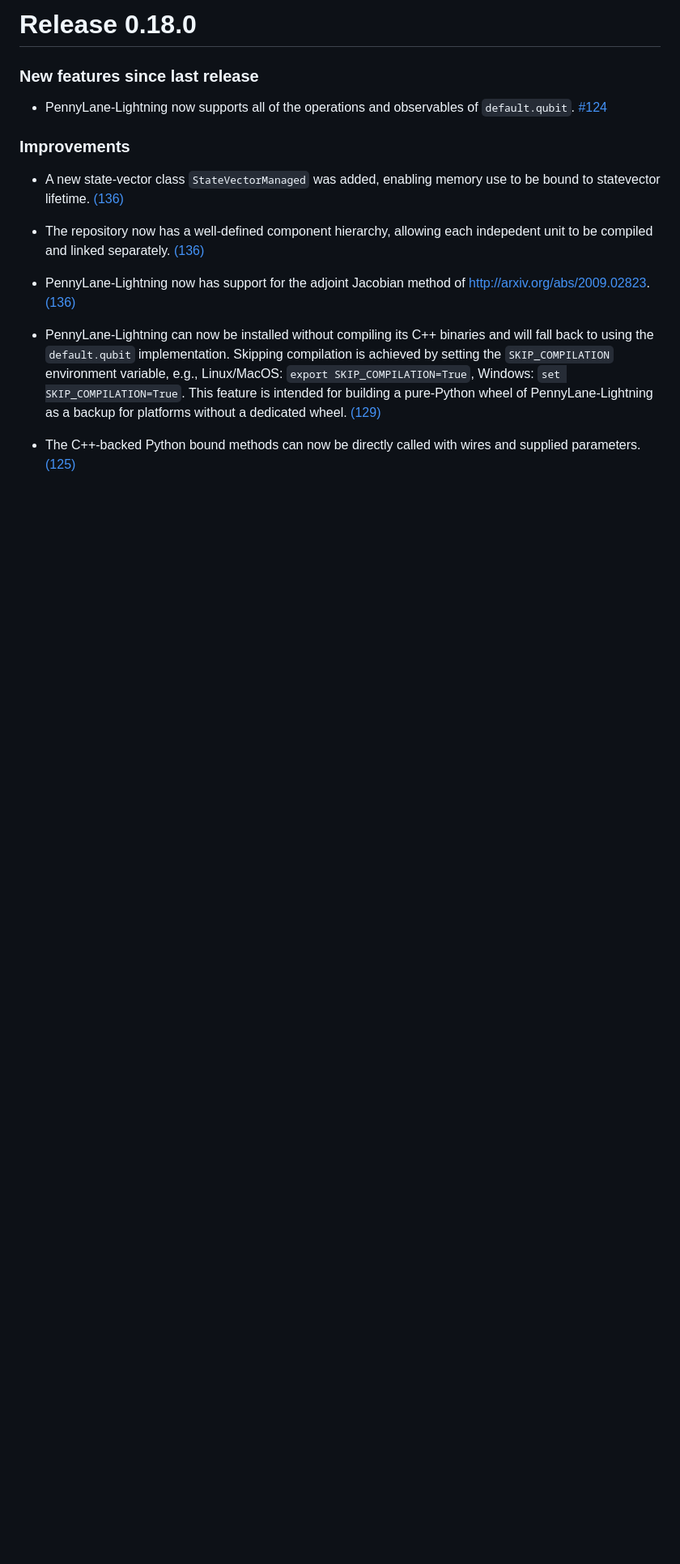
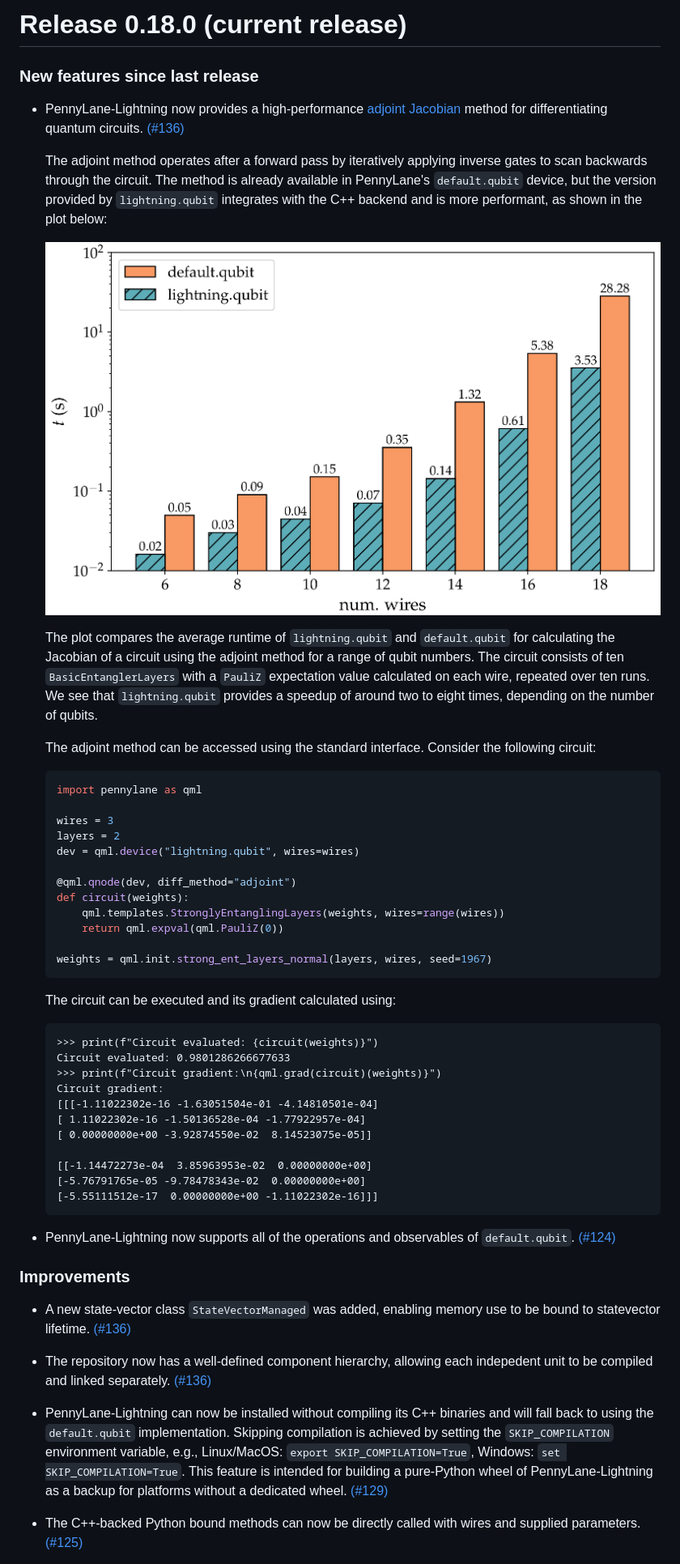
Before and after one commit to PennyLaneAI/pennylane-lightning, a Markdown page: .github/CHANGELOG.md, the part around one of its changes. Shown at 81% size. Rendered like a GitHub page; pictures changed too: doc/_static/lightning_adjoint.png (added); blank space fills up the shorter version.

Commit message:
V0.18.0 update changelog (#148)
* Add plot

* Add to changelog

* Increase width

* Add to changelog

* Update changelog

````diff
--- a/.github/CHANGELOG.md
+++ b/.github/CHANGELOG.md
@@ -1,31 +1,78 @@
-# Release 0.18.0
+# Release 0.18.0 (current release)
 
 ### New features since last release
 
+* PennyLane-Lightning now provides a high-performance
+  [adjoint Jacobian](http://arxiv.org/abs/2009.02823) method for differentiating quantum circuits.
+  [(#136)](https://github.com/PennyLaneAI/pennylane-lightning/pull/136)
+
+  The adjoint method operates after a forward pass by iteratively applying inverse gates to scan
+  backwards through the circuit. The method is already available in PennyLane's
+  `default.qubit` device, but the version provided by `lightning.qubit` integrates with the C++
+  backend and is more performant, as shown in the plot below:
+
+  <img src="https://raw.githubusercontent.com/PennyLaneAI/pennylane-lightning/master/doc/_static/lightning_adjoint.png" width=70%/>
+
+  The plot compares the average runtime of `lightning.qubit` and `default.qubit` for calculating the
+  Jacobian of a circuit using the adjoint method for a range of qubit numbers. The circuit
+  consists of ten `BasicEntanglerLayers` with a `PauliZ` expectation value calculated on each wire,
+  repeated over ten runs. We see that `lightning.qubit` provides a speedup of around two to eight
+  times, depending on the number of qubits.
+
+  The adjoint method can be accessed using the standard interface. Consider the following circuit:
+
+  ```python
+  import pennylane as qml
+
+  wires = 3
+  layers = 2
+  dev = qml.device("lightning.qubit", wires=wires)
+
+  @qml.qnode(dev, diff_method="adjoint")
+  def circuit(weights):
+      qml.templates.StronglyEntanglingLayers(weights, wires=range(wires))
+      return qml.expval(qml.PauliZ(0))
+
+  weights = qml.init.strong_ent_layers_normal(layers, wires, seed=1967)
+  ```
+
+  The circuit can be executed and its gradient calculated using:
+
+    ```pycon
+  >>> print(f"Circuit evaluated: {circuit(weights)}")
+  Circuit evaluated: 0.9801286266677633
+  >>> print(f"Circuit gradient:\n{qml.grad(circuit)(weights)}")
+  Circuit gradient:
+  [[[-1.11022302e-16 -1.63051504e-01 -4.14810501e-04]
+    [ 1.11022302e-16 -1.50136528e-04 -1.77922957e-04]
+    [ 0.00000000e+00 -3.92874550e-02  8.14523075e-05]]
+
+   [[-1.14472273e-04  3.85963953e-02  0.00000000e+00]
+    [-5.76791765e-05 -9.78478343e-02  0.00000000e+00]
+    [-5.55111512e-17  0.00000000e+00 -1.11022302e-16]]]
+  ```
+
 * PennyLane-Lightning now supports all of the operations and observables of `default.qubit`.
-  [#124](https://github.com/PennyLaneAI/pennylane-lightning/pull/124)
+  [(#124)](https://github.com/PennyLaneAI/pennylane-lightning/pull/124)
 
 ### Improvements
 
 * A new state-vector class `StateVectorManaged` was added, enabling memory use to be bound to
   statevector lifetime.
-  [(136)](https://github.com/PennyLaneAI/pennylane-lightning/pull/136)
+  [(#136)](https://github.com/PennyLaneAI/pennylane-lightning/pull/136)
 
 * The repository now has a well-defined component hierarchy, allowing each indepedent unit to be
   compiled and linked separately.
-  [(136)](https://github.com/PennyLaneAI/pennylane-lightning/pull/136)
-
-* PennyLane-Lightning now has support for the adjoint Jacobian method of http://arxiv.org/abs/2009.02823.
-  [(136)](https://github.com/PennyLaneAI/pennylane-lightning/pull/136)
+  [(#136)](https://github.com/PennyLaneAI/pennylane-lightning/pull/136)
 
 * PennyLane-Lightning can now be installed without compiling its C++ binaries and will fall back
   to using the `default.qubit` implementation. Skipping compilation is achieved by setting the
   `SKIP_COMPILATION` environment variable, e.g., Linux/MacOS: `export SKIP_COMPILATION=True`,
   Windows: `set SKIP_COMPILATION=True`. This feature is intended for building a pure-Python wheel of
   PennyLane-Lightning as a backup for platforms without a dedicated wheel.
-  [(129)](https://github.com/PennyLaneAI/pennylane-lightning/pull/129)
+  [(#129)](https://github.com/PennyLaneAI/pennylane-lightning/pull/129)
 
 * The C++-backed Python bound methods can now be directly called with wires and supplied parameters.
-  [(125)](https://github.com/PennyLaneAI/pennylane-lightning/pull/125)
+  [(#125)](https://github.com/PennyLaneAI/pennylane-lightning/pull/125)
 
 * Lightning supports arbitrary unitary and non-unitary gate-calls from Python to C++ layer.
````
Also changed, not shown: other parts of .github/CHANGELOG.md (+1 -1 lines).
